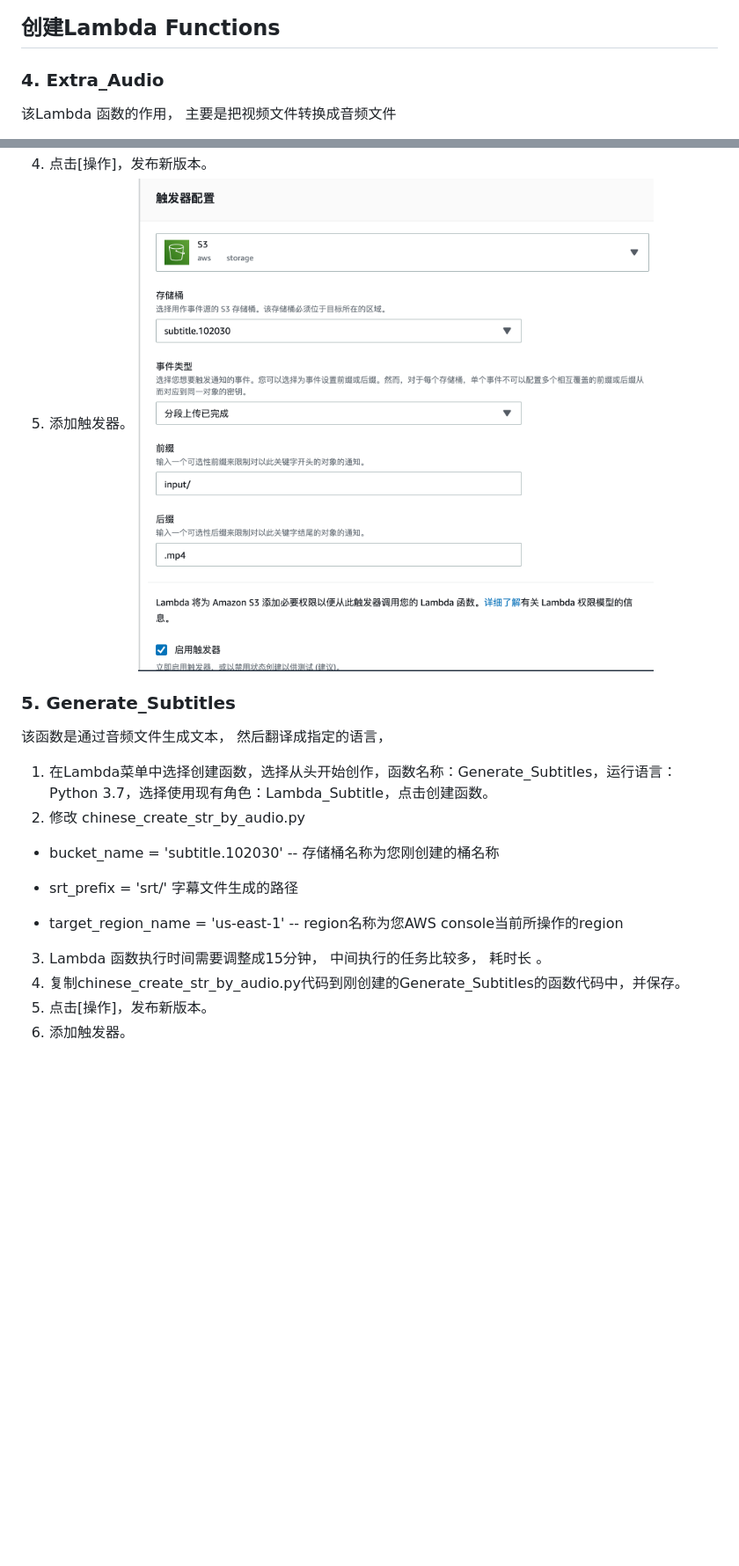
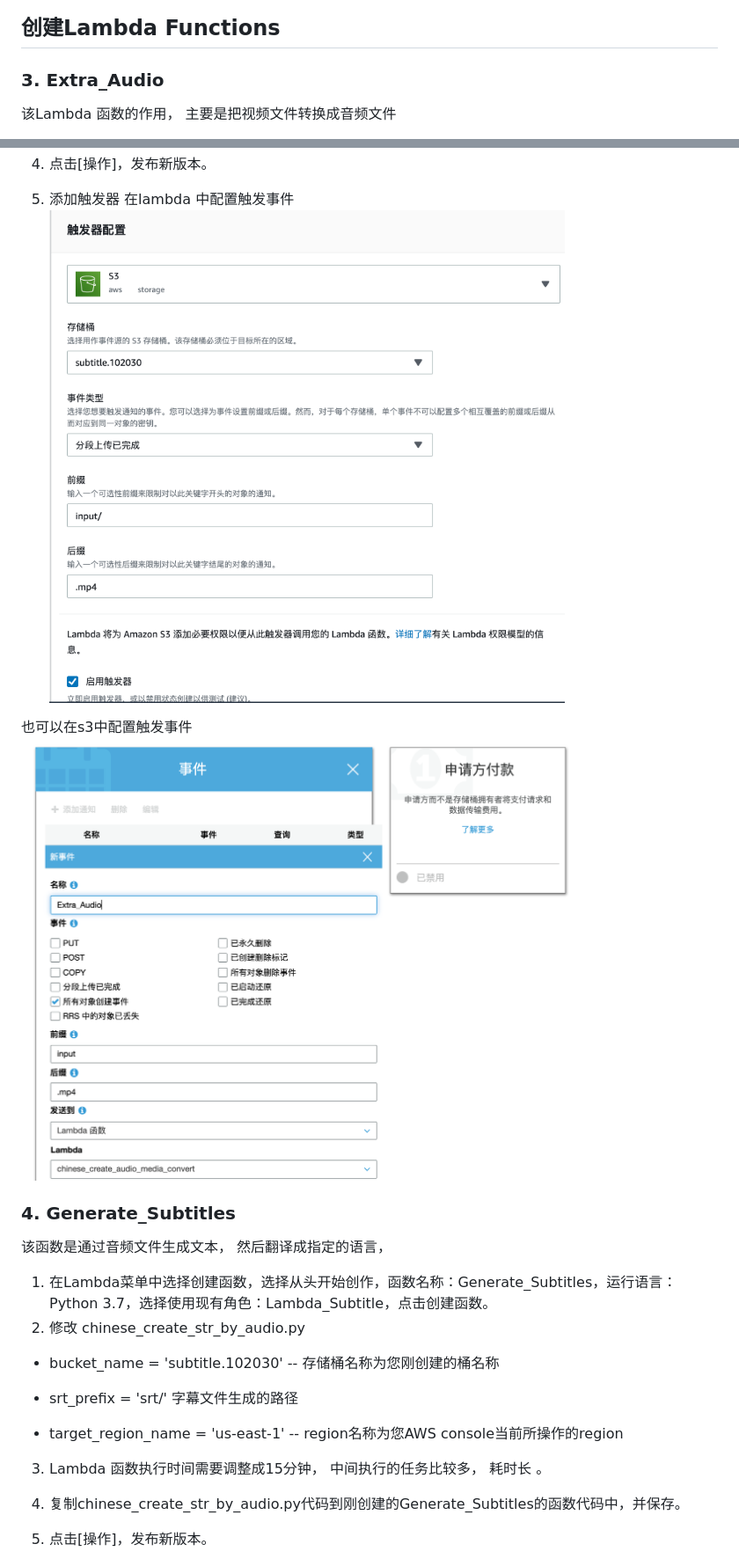
Before and after one commit to dikers/aws-architecture-sample, a Markdown page: add-caption-to-video/README.md, 2 parts joined by grey strips. Shown: that part at 88% size. Drawn GitHub-style; pictures changed too: add-caption-to-video/images/005.png (added); blank space fills up the shorter version.

```diff
--- a/add-caption-to-video/README.md
+++ b/add-caption-to-video/README.md
@@ -44,7 +33,7 @@ aws s3 cp test04.mp4 s3://subtitle.102030/input/test04.mp4
 
 ## 创建Lambda Functions
 
-### 4. Extra_Audio
+### 3. Extra_Audio
 该Lambda 函数的作用， 主要是把视频文件转换成音频文件
 
 1. 在Lambda菜单中选择创建函数，选择从头开始创作，函数名称：Extra_Audio，运行语言：Python 3.7，选择使用现有角色：Lambda_Subtitle，点击创建函数。
@@ -65,10 +54,17 @@ aws s3 cp test04.mp4 s3://subtitle.102030/input/test04.mp4
 3. 复制chinese_create_audio_media_convert.py代码到刚创建的Extra_Subtitle的函数代码中，修改上面的内容， 并保存。
 ![](./images/Extra_Audio_Code.png)
 4. 点击[操作]，发布新版本。
-5. 添加触发器。
+
+5. 添加触发器
+在lambda 中配置触发事件
 ![](./images/Lambda_Trigger_Input.png)
 
-### 5. Generate_Subtitles
+也可以在s3中配置触发事件
+![](./images/005.png)
+
+
+
+### 4. Generate_Subtitles
 该函数是通过音频文件生成文本， 然后翻译成指定的语言，
 
 1. 在Lambda菜单中选择创建函数，选择从头开始创作，函数名称：Generate_Subtitles，运行语言：Python 3.7，选择使用现有角色：Lambda_Subtitle，点击创建函数。
@@ -80,6 +76,7 @@ aws s3 cp test04.mp4 s3://subtitle.102030/input/test04.mp4
 * target_region_name = 'us-east-1' -- region名称为您AWS console当前所操作的region
 
 3. Lambda 函数执行时间需要调整成15分钟， 中间执行的任务比较多， 耗时长 。
+
 4. 复制chinese_create_str_by_audio.py代码到刚创建的Generate_Subtitles的函数代码中，并保存。
 5. 点击[操作]，发布新版本。
 6. 添加触发器。
```
Also changed, not shown: other parts of add-caption-to-video/README.md (+16 -14 lines), 2 other files.
